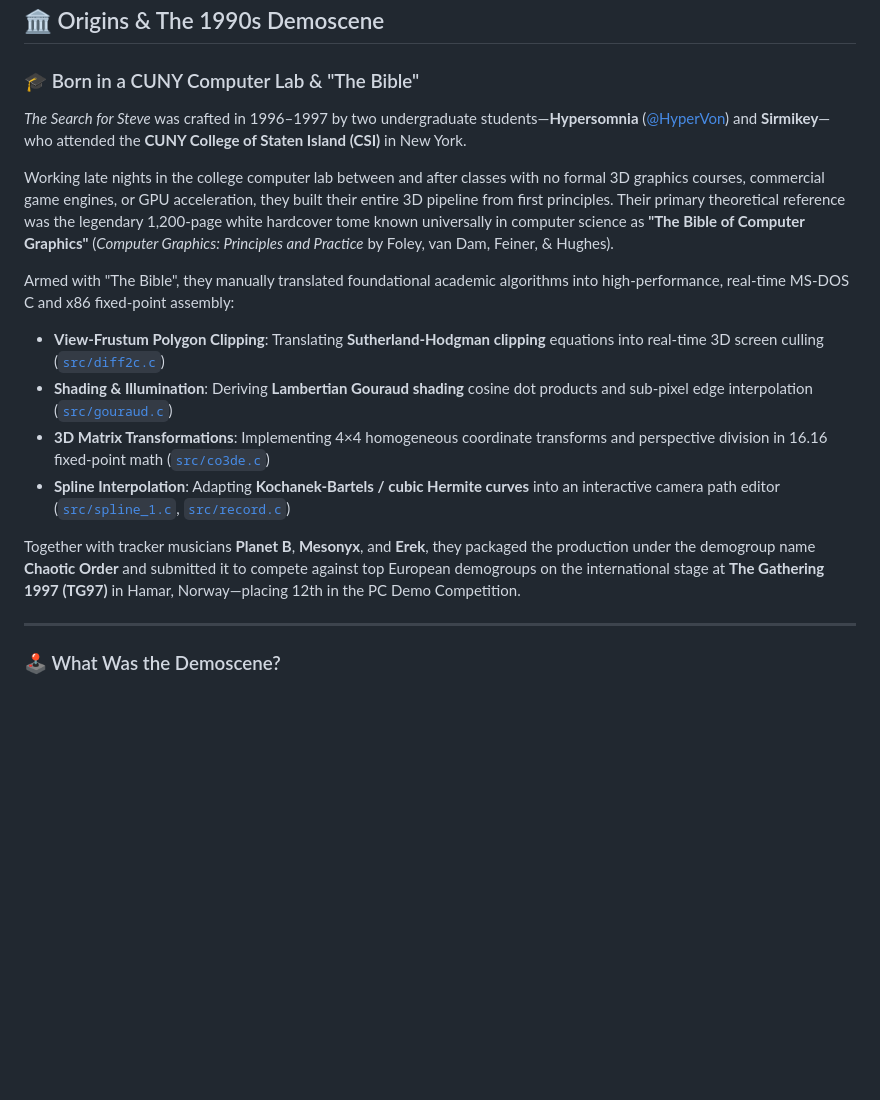
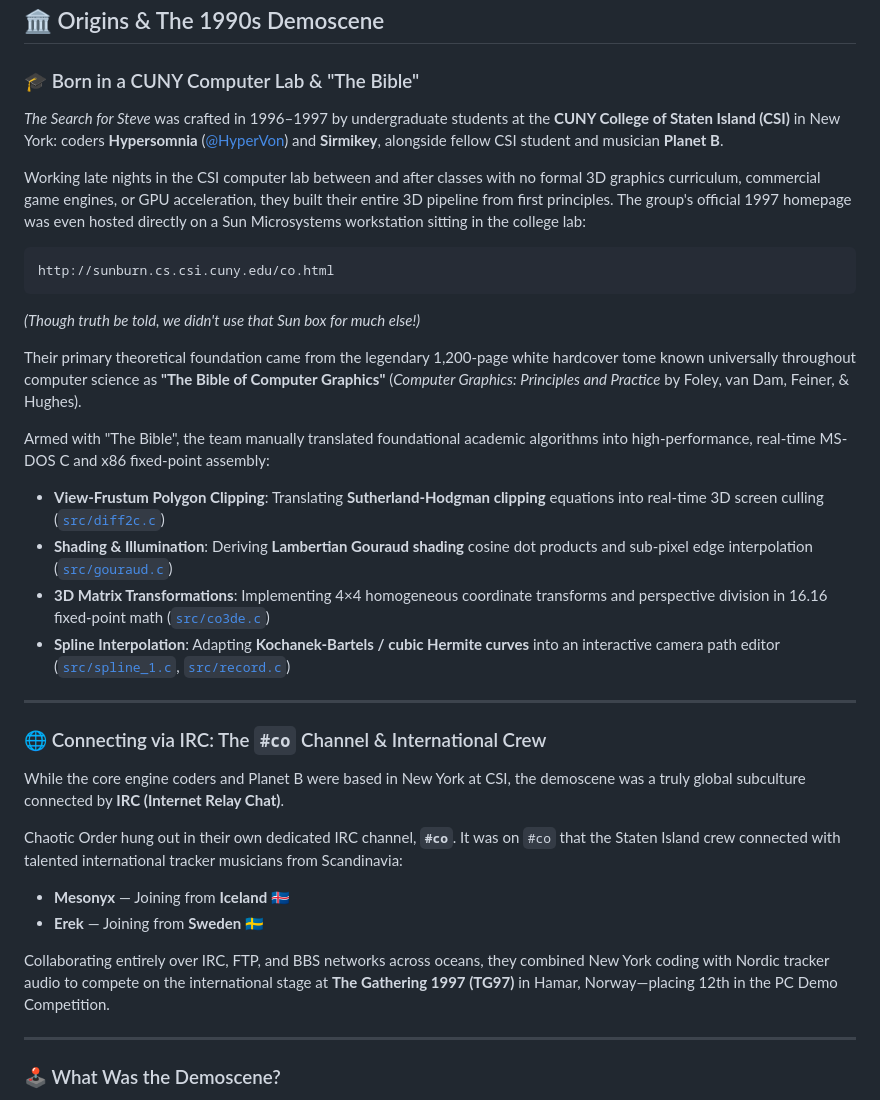
Before and after one commit to HyperVon/tsfs, a Markdown page: README.md, the part around one of its changes. GitHub-like rendering; blank space fills up the shorter version.

Commit message:
Add Sun workstation lab origin, #co IRC international crew history, and Tracker Music (FastTracker II) deep-dive

````diff
--- a/README.md
+++ b/README.md
@@ -38,17 +38,32 @@ https://github.com/user-attachments/assets/085ce18e-bc82-4995-a01c-ce338a1f5bb1
 ## 🏛️ Origins & The 1990s Demoscene
 
 ### 🎓 Born in a CUNY Computer Lab & "The Bible"
-*The Search for Steve* was crafted in 1996–1997 by two undergraduate students—**Hypersomnia** ([@HyperVon](https://github.com/HyperVon)) and **Sirmikey**—who attended the **CUNY College of Staten Island (CSI)** in New York.
+*The Search for Steve* was crafted in 1996–1997 by undergraduate students at the **CUNY College of Staten Island (CSI)** in New York: coders **Hypersomnia** ([@HyperVon](https://github.com/HyperVon)) and **Sirmikey**, alongside fellow CSI student and musician **Planet B**.
 
-Working late nights in the college computer lab between and after classes with no formal 3D graphics courses, commercial game engines, or GPU acceleration, they built their entire 3D pipeline from first principles. Their primary theoretical reference was the legendary 1,200-page white hardcover tome known universally in computer science as **"The Bible of Computer Graphics"** (*Computer Graphics: Principles and Practice* by Foley, van Dam, Feiner, & Hughes).
+Working late nights in the CSI computer lab between and after classes with no formal 3D graphics curriculum, commercial game engines, or GPU acceleration, they built their entire 3D pipeline from first principles. The group's official 1997 homepage was even hosted directly on a Sun Microsystems workstation sitting in the college lab:
+```text
+http://sunburn.cs.csi.cuny.edu/co.html
+```
+*(Though truth be told, we didn't use that Sun box for much else!)*
 
-Armed with "The Bible", they manually translated foundational academic algorithms into high-performance, real-time MS-DOS C and x86 fixed-point assembly:
+Their primary theoretical foundation came from the legendary 1,200-page white hardcover tome known universally throughout computer science as **"The Bible of Computer Graphics"** (*Computer Graphics: Principles and Practice* by Foley, van Dam, Feiner, & Hughes).
+
+Armed with "The Bible", the team manually translated foundational academic algorithms into high-performance, real-time MS-DOS C and x86 fixed-point assembly:
 * **View-Frustum Polygon Clipping**: Translating **Sutherland-Hodgman clipping** equations into real-time 3D screen culling ([`src/diff2c.c`](src/diff2c.c))
 * **Shading & Illumination**: Deriving **Lambertian Gouraud shading** cosine dot products and sub-pixel edge interpolation ([`src/gouraud.c`](src/gouraud.c))
 * **3D Matrix Transformations**: Implementing 4×4 homogeneous coordinate transforms and perspective division in 16.16 fixed-point math ([`src/co3de.c`](src/co3de.c))
 * **Spline Interpolation**: Adapting **Kochanek-Bartels / cubic Hermite curves** into an interactive camera path editor ([`src/spline_1.c`](src/spline_1.c), [`src/record.c`](src/record.c))
 
-Together with tracker musicians **Planet B**, **Mesonyx**, and **Erek**, they packaged the production under the demogroup name **Chaotic Order** and submitted it to compete against top European demogroups on the international stage at **The Gathering 1997 (TG97)** in Hamar, Norway—placing 12th in the PC Demo Competition.
+---
+
+### 🌐 Connecting via IRC: The `#co` Channel & International Crew
+While the core engine coders and Planet B were based in New York at CSI, the demoscene was a truly global subculture connected by **IRC (Internet Relay Chat)**.
+
+Chaotic Order hung out in their own dedicated IRC channel, **`#co`**. It was on `#co` that the Staten Island crew connected with talented international tracker musicians from Scandinavia:
+* **Mesonyx** — Joining from **Iceland** 🇮🇸
+* **Erek** — Joining from **Sweden** 🇸🇪
+
+Collaborating entirely over IRC, FTP, and BBS networks across oceans, they combined New York coding with Nordic tracker audio to compete on the international stage at **The Gathering 1997 (TG97)** in Hamar, Norway—placing 12th in the PC Demo Competition.
 
 ---
 
````
Also changed, not shown: other parts of README.md (+18 -0 lines).
